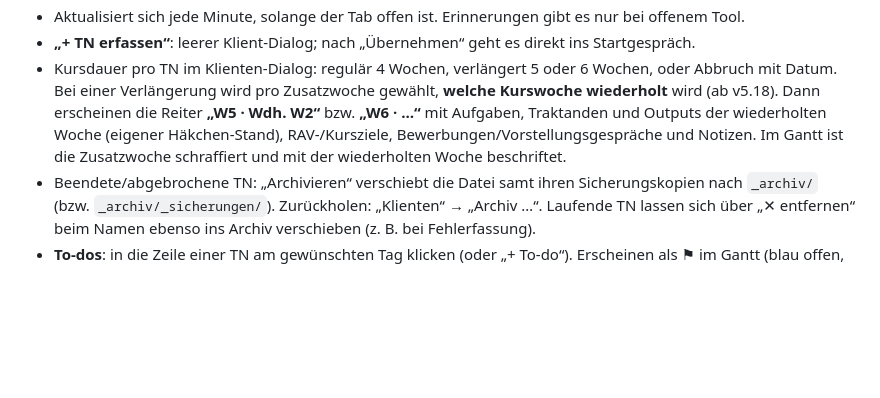
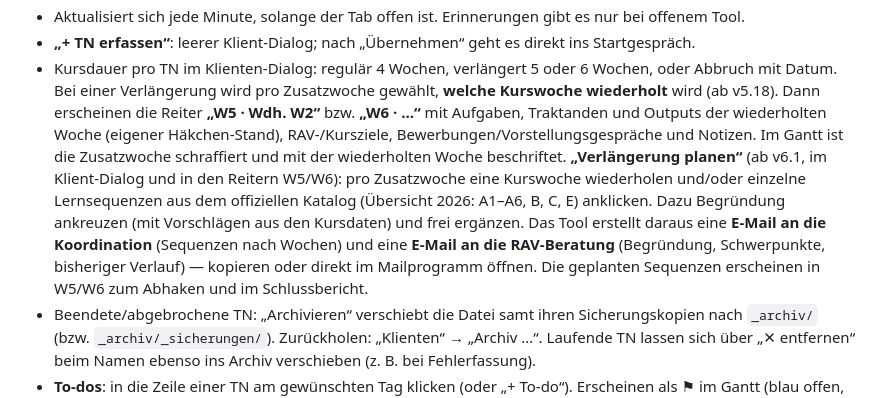
Before and after one commit to erwachsenenbildungdidaktik-blip/Claude-Vibe-Coding, a Markdown page: README.md, the part around the change. GitHub-like rendering; blank space fills up the shorter version.

Commit message:
Anleitung v6.1: Verlängerung mit Lernsequenzen und E-Mails an Koordination/RAV
Co-Authored-By: Claude Opus 5.5 <noreply@anthropic.com>
Claude-Session: https://claude.ai/code/session_01CJ2hZQmEURNzP7vNbhaz4q

```diff
--- a/README.md
+++ b/README.md
@@ -31,6 +31,12 @@ Die Tool-Datei selbst liegt bewusst **nicht** in diesem Repository.
   Dann erscheinen die Reiter **„W5 · Wdh. W2“** bzw. **„W6 · …“** mit Aufgaben, Traktanden und Outputs der
   wiederholten Woche (eigener Häkchen-Stand), RAV-/Kursziele, Bewerbungen/Vorstellungsgespräche und Notizen.
   Im Gantt ist die Zusatzwoche schraffiert und mit der wiederholten Woche beschriftet.
+  **„Verlängerung planen“** (ab v6.1, im Klient-Dialog und in den Reitern W5/W6): pro Zusatzwoche eine Kurswoche
+  wiederholen und/oder einzelne Lernsequenzen aus dem offiziellen Katalog (Übersicht 2026: A1–A6, B, C, E) anklicken.
+  Dazu Begründung ankreuzen (mit Vorschlägen aus den Kursdaten) und frei ergänzen. Das Tool erstellt daraus eine
+  **E-Mail an die Koordination** (Sequenzen nach Wochen) und eine **E-Mail an die RAV-Beratung** (Begründung,
+  Schwerpunkte, bisheriger Verlauf) — kopieren oder direkt im Mailprogramm öffnen. Die geplanten Sequenzen erscheinen
+  in W5/W6 zum Abhaken und im Schlussbericht.
 - Beendete/abgebrochene TN: „Archivieren“ verschiebt die Datei samt ihren Sicherungskopien nach `_archiv/` (bzw. `_archiv/_sicherungen/`). Zurückholen: „Klienten“ → „Archiv …“.
   Laufende TN lassen sich über „✕ entfernen“ beim Namen ebenso ins Archiv verschieben (z. B. bei Fehlerfassung).
 - **To-dos**: in die Zeile einer TN am gewünschten Tag klicken (oder „+ To-do“). Erscheinen als ⚑ im Gantt
```
